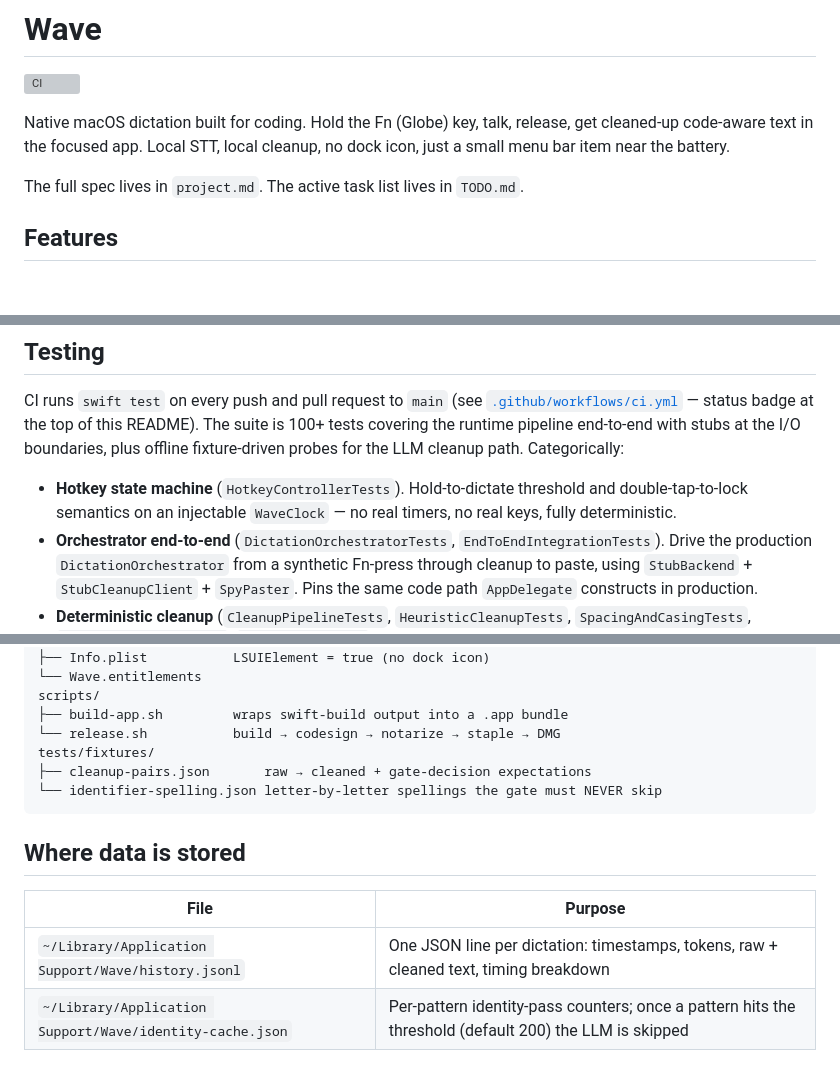
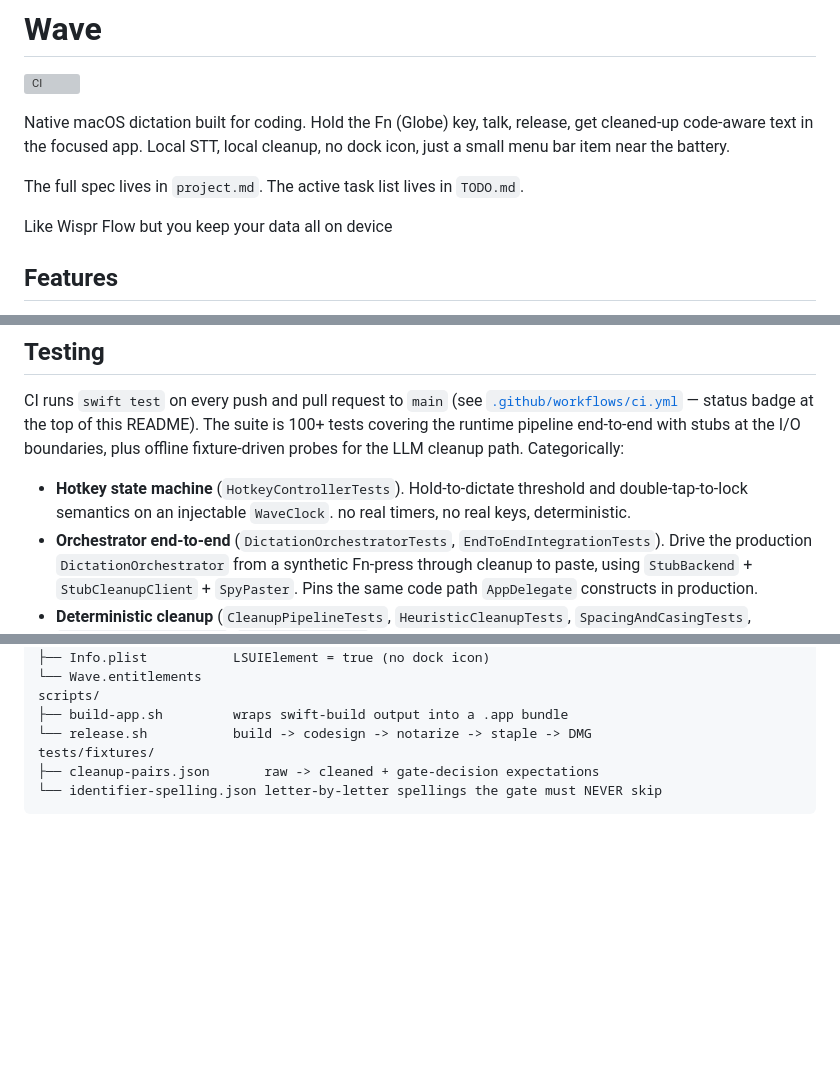
Before and after one commit to arankine9/Wave, a Markdown page: README.md, 3 parts joined by grey strips. Rendered like a GitHub page; blank space fills up the shorter version; grey boxes are pictures that could not be loaded.

````diff
--- a/README.md
+++ b/README.md
@@ -5,6 +5,8 @@
 Native macOS dictation built for coding. Hold the Fn (Globe) key, talk, release, get cleaned-up code-aware text in the focused app. Local STT, local cleanup, no dock icon, just a small menu bar item near the battery.
 
 The full spec lives in `project.md`. The active task list lives in `TODO.md`.
+
+Like Wispr Flow but you keep your data all on device
 
 ## Features
 
@@ -31,7 +33,7 @@ Run Wave from `/Applications/Wave.app` (drag from the DMG) rather than directly
 
 CI runs `swift test` on every push and pull request to `main` (see [`.github/workflows/ci.yml`](.github/workflows/ci.yml) — status badge at the top of this README). The suite is 100+ tests covering the runtime pipeline end-to-end with stubs at the I/O boundaries, plus offline fixture-driven probes for the LLM cleanup path. Categorically:
 
-- **Hotkey state machine** (`HotkeyControllerTests`). Hold-to-dictate threshold and double-tap-to-lock semantics on an injectable `WaveClock` — no real timers, no real keys, fully deterministic.
+- **Hotkey state machine** (`HotkeyControllerTests`). Hold-to-dictate threshold and double-tap-to-lock semantics on an injectable `WaveClock`. no real timers, no real keys, deterministic.
 - **Orchestrator end-to-end** (`DictationOrchestratorTests`, `EndToEndIntegrationTests`). Drive the production `DictationOrchestrator` from a synthetic Fn-press through cleanup to paste, using `StubBackend` + `StubCleanupClient` + `SpyPaster`. Pins the same code path `AppDelegate` constructs in production.
 - **Deterministic cleanup** (`CleanupPipelineTests`, `HeuristicCleanupTests`, `SpacingAndCasingTests`, `DisfluencyFilterTests`, `CleanupModeTests`). Filler removal, stutter dedup, spacing and capitalization, identifier preservation. Pure functions, microsecond-fast.
 - **Gate decisions** (`SkipGateTests`, `FixtureGateTests`). The "skip LLM for plain prose, never skip identifier spellings" gate is pinned against the `cleanup-pairs.json` and `identifier-spelling.json` fixture corpora.
@@ -115,15 +74,8 @@ Resources/
 └── Wave.entitlements
 scripts/
 ├── build-app.sh         wraps swift-build output into a .app bundle
-└── release.sh           build → codesign → notarize → staple → DMG
+└── release.sh           build -> codesign -> notarize -> staple -> DMG
 tests/fixtures/
-├── cleanup-pairs.json       raw → cleaned + gate-decision expectations
+├── cleanup-pairs.json       raw -> cleaned + gate-decision expectations
 └── identifier-spelling.json letter-by-letter spellings the gate must NEVER skip
 ```
-
-## Where data is stored
-
-| File | Purpose |
-|---|---|
-| `~/Library/Application Support/Wave/history.jsonl` | One JSON line per dictation: timestamps, tokens, raw + cleaned text, timing breakdown |
-| `~/Library/Application Support/Wave/identity-cache.json` | Per-pattern identity-pass counters; once a pattern hits the threshold (default 200) the LLM is skipped |
````
Also changed, not shown: other parts of README.md (+7 -50 lines).
